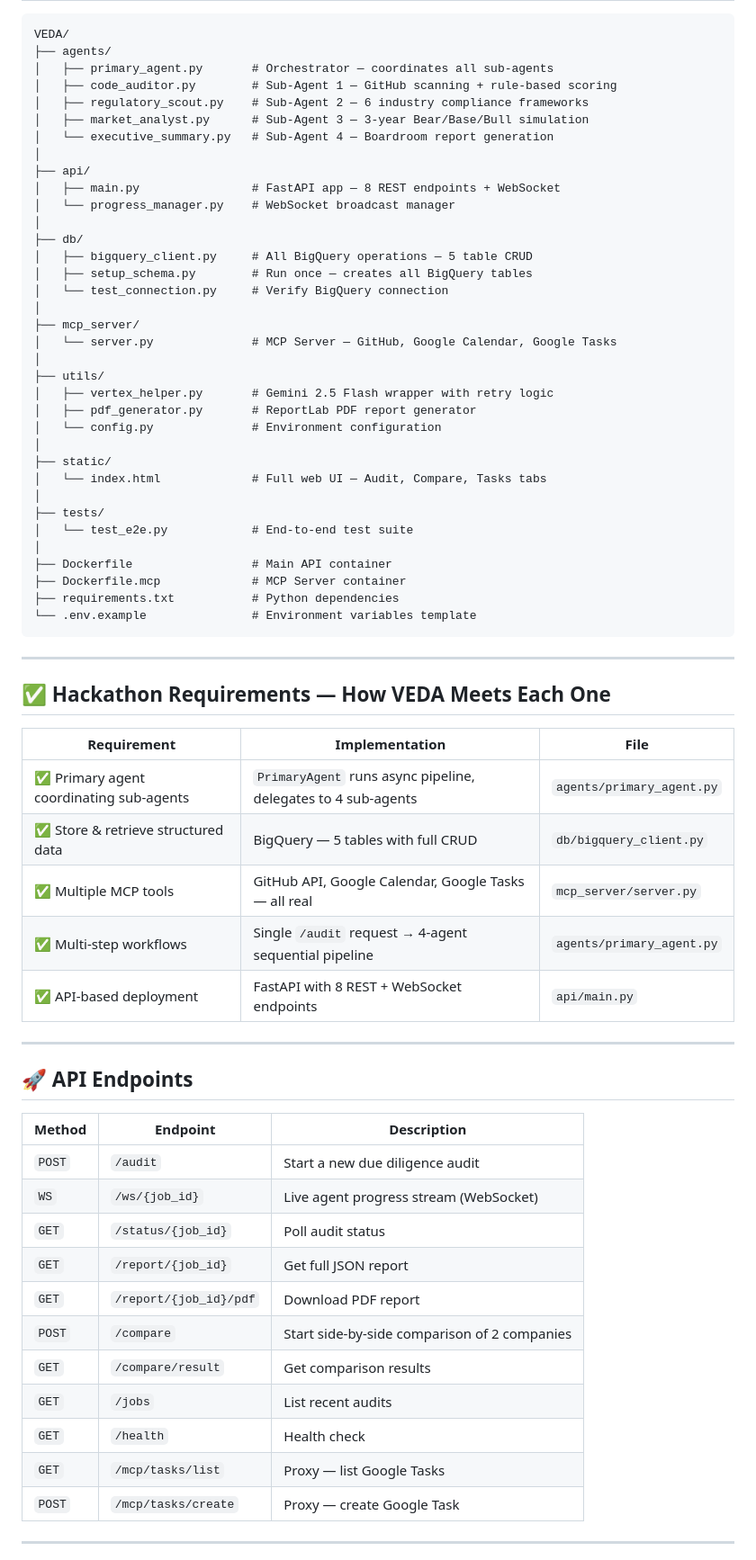
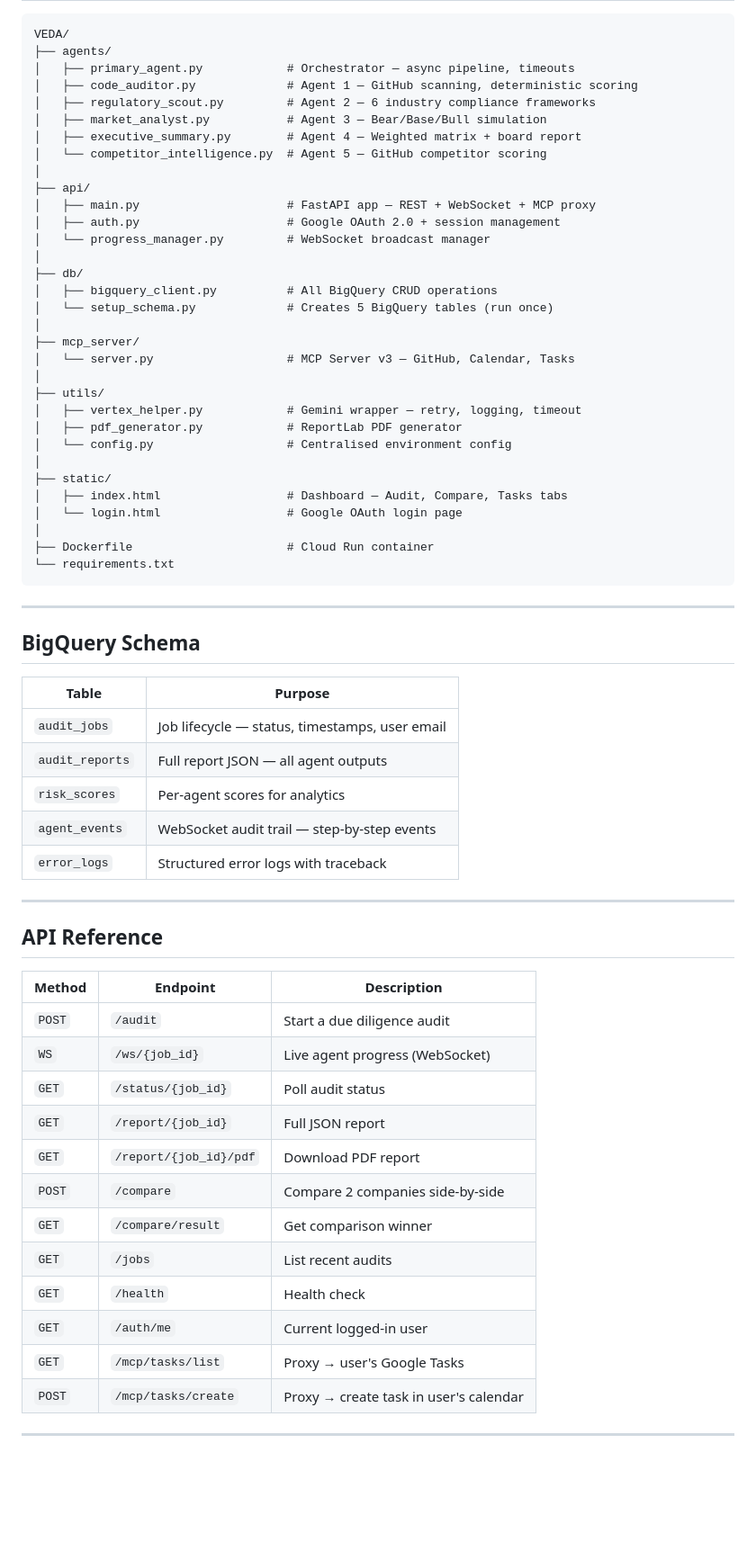
Before and after one commit to RudyMontoo/VEDA, a Markdown page: README.md, the part around one of its changes. Shown at 90% size. GitHub-like rendering; blank space fills up the shorter version.

Commit message:
docs: update README.md

````diff
--- a/README.md
+++ b/README.md
@@ -148,70 +156,68 @@ Final Score = (Gemini Score × 0.6) + (Rule Score × 0.4)
 ```
 VEDA/
 ├── agents/
-│   ├── primary_agent.py       # Orchestrator — coordinates all sub-agents
-│   ├── code_auditor.py        # Sub-Agent 1 — GitHub scanning + rule-based scoring
-│   ├── regulatory_scout.py    # Sub-Agent 2 — 6 industry compliance frameworks
-│   ├── market_analyst.py      # Sub-Agent 3 — 3-year Bear/Base/Bull simulation
-│   └── executive_summary.py   # Sub-Agent 4 — Boardroom report generation
+│   ├── primary_agent.py            # Orchestrator — async pipeline, timeouts
+│   ├── code_auditor.py             # Agent 1 — GitHub scanning, deterministic scoring
+│   ├── regulatory_scout.py         # Agent 2 — 6 industry compliance frameworks
+│   ├── market_analyst.py           # Agent 3 — Bear/Base/Bull simulation
+│   ├── executive_summary.py        # Agent 4 — Weighted matrix + board report
+│   └── competitor_intelligence.py  # Agent 5 — GitHub competitor scoring
 │
 ├── api/
-│   ├── main.py                # FastAPI app — 8 REST endpoints + WebSocket
-│   └── progress_manager.py    # WebSocket broadcast manager
+│   ├── main.py                     # FastAPI app — REST + WebSocket + MCP proxy
+│   ├── auth.py                     # Google OAuth 2.0 + session management
+│   └── progress_manager.py         # WebSocket broadcast manager
 │
 ├── db/
-│   ├── bigquery_client.py     # All BigQuery operations — 5 table CRUD
-│   ├── setup_schema.py        # Run once — creates all BigQuery tables
-│   └── test_connection.py     # Verify BigQuery connection
+│   ├── bigquery_client.py          # All BigQuery CRUD operations
+│   └── setup_schema.py             # Creates 5 BigQuery tables (run once)
 │
 ├── mcp_server/
-│   └── server.py              # MCP Server — GitHub, Google Calendar, Google Tasks
+│   └── server.py                   # MCP Server v3 — GitHub, Calendar, Tasks
 │
 ├── utils/
-│   ├── vertex_helper.py       # Gemini 2.5 Flash wrapper with retry logic
-│   ├── pdf_generator.py       # ReportLab PDF report generator
-│   └── config.py              # Environment configuration
+│   ├── vertex_helper.py            # Gemini wrapper — retry, logging, timeout
+│   ├── pdf_generator.py            # ReportLab PDF generator
+│   └── config.py                   # Centralised environment config
 │
 ├── static/
-│   └── index.html             # Full web UI — Audit, Compare, Tasks tabs
+│   ├── index.html                  # Dashboard — Audit, Compare, Tasks tabs
+│   └── login.html                  # Google OAuth login page
 │
-├── tests/
-│   └── test_e2e.py            # End-to-end test suite
-│
-├── Dockerfile                 # Main API container
-├── Dockerfile.mcp             # MCP Server container
-├── requirements.txt           # Python dependencies
-└── .env.example               # Environment variables template
+├── Dockerfile                      # Cloud Run container
+└── requirements.txt
 ```
 
 ---
 
-## ✅ Hackathon Requirements — How VEDA Meets Each One
+## BigQuery Schema
 
-| Requirement | Implementation | File |
-|-------------|----------------|------|
-| ✅ Primary agent coordinating sub-agents | `PrimaryAgent` runs async pipeline, delegates to 4 sub-agents | `agents/primary_agent.py` |
-| ✅ Store & retrieve structured data | BigQuery — 5 tables with full CRUD | `db/bigquery_client.py` |
-| ✅ Multiple MCP tools | GitHub API, Google Calendar, Google Tasks — all real | `mcp_server/server.py` |
-| ✅ Multi-step workflows | Single `/audit` request → 4-agent sequential pipeline | `agents/primary_agent.py` |
-| ✅ API-based deployment | FastAPI with 8 REST + WebSocket endpoints | `api/main.py` |
+| Table | Purpose |
+|---|---|
+| `audit_jobs` | Job lifecycle — status, timestamps, user email |
+| `audit_reports` | Full report JSON — all agent outputs |
+| `risk_scores` | Per-agent scores for analytics |
+| `agent_events` | WebSocket audit trail — step-by-step events |
+| `error_logs` | Structured error logs with traceback |
 
 ---
 
-## 🚀 API Endpoints
+## API Reference
 
 | Method | Endpoint | Description |
-|--------|----------|-------------|
-| `POST` | `/audit` | Start a new due diligence audit |
-| `WS` | `/ws/{job_id}` | Live agent progress stream (WebSocket) |
+|---|---|---|
+| `POST` | `/audit` | Start a due diligence audit |
+| `WS` | `/ws/{job_id}` | Live agent progress (WebSocket) |
 | `GET` | `/status/{job_id}` | Poll audit status |
-| `GET` | `/report/{job_id}` | Get full JSON report |
+| `GET` | `/report/{job_id}` | Full JSON report |
 | `GET` | `/report/{job_id}/pdf` | Download PDF report |
-| `POST` | `/compare` | Start side-by-side comparison of 2 companies |
-| `GET` | `/compare/result` | Get comparison results |
+| `POST` | `/compare` | Compare 2 companies side-by-side |
+| `GET` | `/compare/result` | Get comparison winner |
 | `GET` | `/jobs` | List recent audits |
 | `GET` | `/health` | Health check |
-| `GET` | `/mcp/tasks/list` | Proxy — list Google Tasks |
-| `POST` | `/mcp/tasks/create` | Proxy — create Google Task |
+| `GET` | `/auth/me` | Current logged-in user |
+| `GET` | `/mcp/tasks/list` | Proxy → user's Google Tasks |
+| `POST` | `/mcp/tasks/create` | Proxy → create task in user's calendar |
 
 ---
 
````
Also changed, not shown: other parts of README.md (+177 -181 lines).
